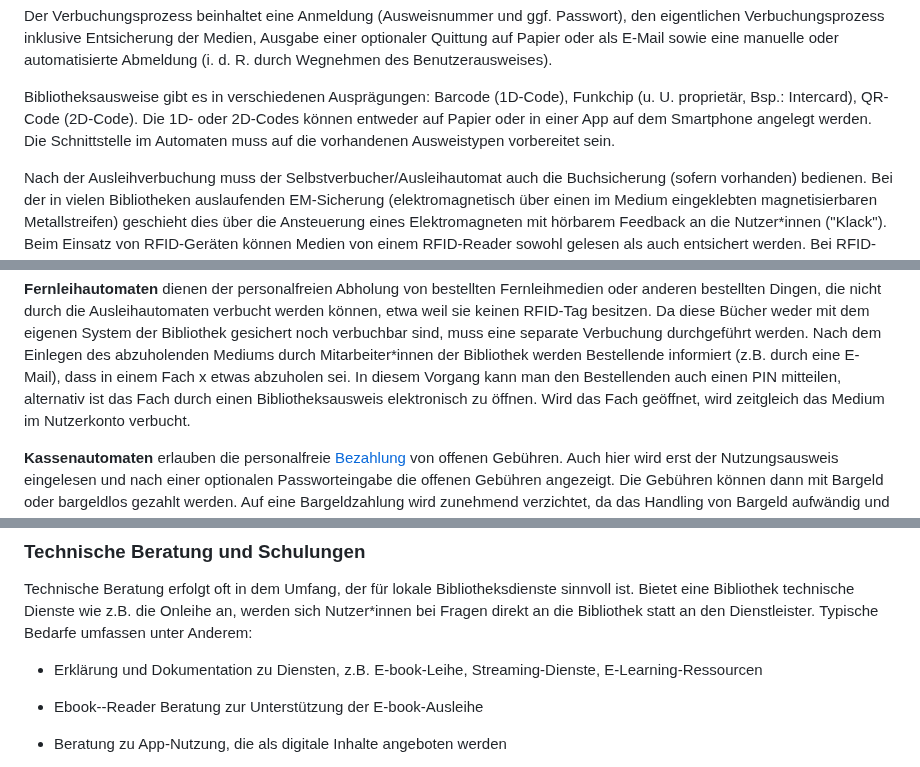
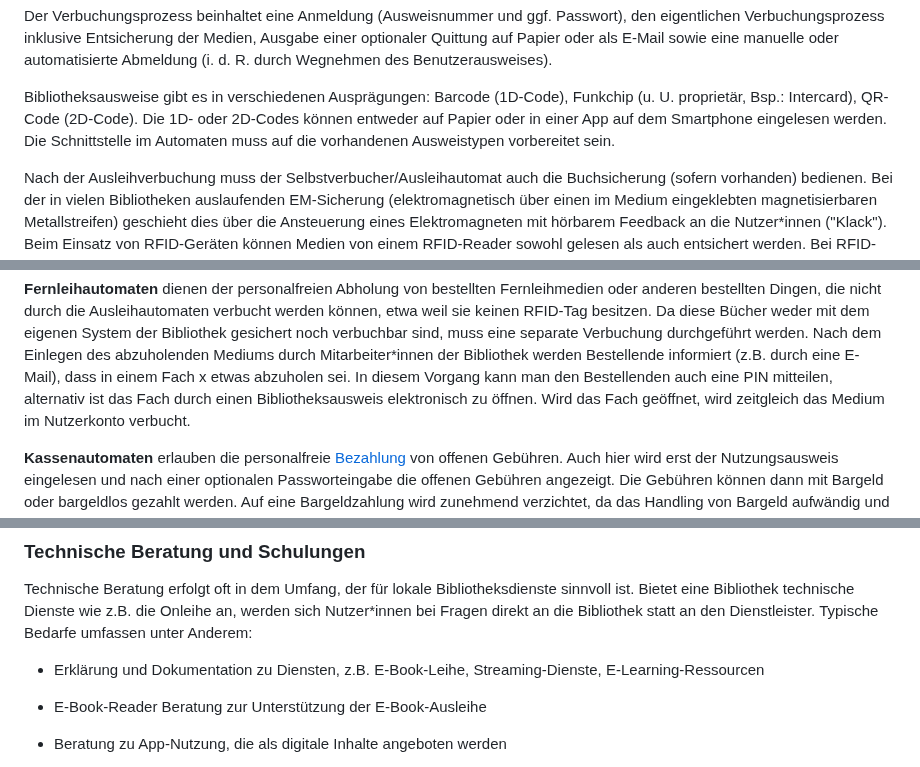
Before and after one commit to pro4bib/handbuch-it-in-bibliotheken, a Markdown page: infrastruktur.md, 3 parts joined by grey strips. Drawn GitHub-style.

```diff
--- a/infrastruktur.md
+++ b/infrastruktur.md
@@ -80,7 +80,7 @@ manuelle oder automatisierte Abmeldung (i. d. R. durch Wegnehmen des Benutzeraus
 Bibliotheksausweise gibt es in verschiedenen Ausprägungen: Barcode
 (1D-Code), Funkchip (u. U. proprietär, Bsp.: Intercard), QR-Code
 (2D-Code). Die 1D- oder 2D-Codes können entweder auf Papier oder in
-einer App auf dem Smartphone angelegt werden. Die Schnittstelle im
+einer App auf dem Smartphone eingelesen werden. Die Schnittstelle im
 Automaten muss auf die vorhandenen Ausweistypen vorbereitet sein.
 
 Nach der Ausleihverbuchung muss der Selbstverbucher/Ausleihautomat auch die Buchsicherung (sofern vorhanden) bedienen. Bei
@@ -126,7 +126,7 @@ Bibliothek gesichert noch verbuchbar sind, muss eine separate Verbuchung
 durchgeführt werden. Nach dem Einlegen des abzuholenden Mediums durch Mitarbeiter\*innen
 der Bibliothek werden Bestellende informiert (z.B. durch eine E-Mail),
 dass in einem Fach x etwas abzuholen sei. In diesem Vorgang kann man den
-Bestellenden auch einen PIN mitteilen, alternativ ist das Fach durch einen
+Bestellenden auch eine PIN mitteilen, alternativ ist das Fach durch einen
 Bibliotheksausweis elektronisch zu öffnen. Wird das Fach geöffnet, wird
 zeitgleich das Medium im Nutzerkonto verbucht.
 
@@ -1212,9 +1195,9 @@ Bluetooth (z.B. zur Detektion von Beacons) etc. benötigt.
 Technische Beratung erfolgt oft in dem Umfang, der für lokale
 Bibliotheksdienste sinnvoll ist. Bietet eine Bibliothek technische Dienste wie z.B. die Onleihe an, werden sich Nutzer\*innen bei Fragen direkt an die Bibliothek statt an den Dienstleister. Typische Bedarfe umfassen unter Anderem:
 
-- Erklärung und Dokumentation zu Diensten, z.B. E-book-Leihe, Streaming-Dienste, E-Learning-Ressourcen
+- Erklärung und Dokumentation zu Diensten, z.B. E-Book-Leihe, Streaming-Dienste, E-Learning-Ressourcen
 
-- Ebook--Reader Beratung zur Unterstützung der E-book-Ausleihe
+- E-Book-Reader Beratung zur Unterstützung der E-Book-Ausleihe
 
 - Beratung zu App-Nutzung, die als digitale Inhalte angeboten werden
 
```
Also changed, not shown: other parts of infrastruktur.md (+14 -31 lines).
